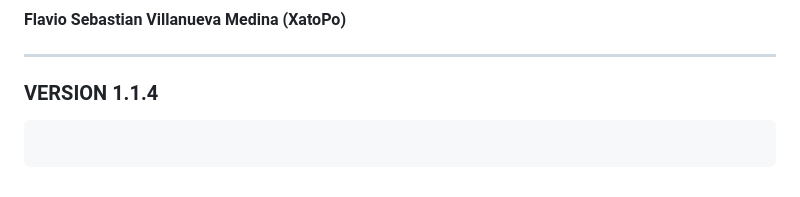
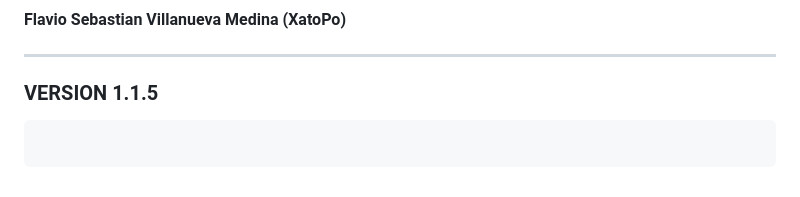
Before and after one commit to XatoPo/InteligenzeTest, a Markdown page: README.md, the part around the change. Rendered like a GitHub page.

Commit message:
"Updated version number in README.md from 1.1.4 to 1.1.5"

````diff
--- a/README.md
+++ b/README.md
@@ -299,5 +299,5 @@ Se siguieron las mejores prácticas recomendadas para el manejo de datos en Post
 
 ---
 
-### VERSION 1.1.4
+### VERSION 1.1.5
 ```
````
